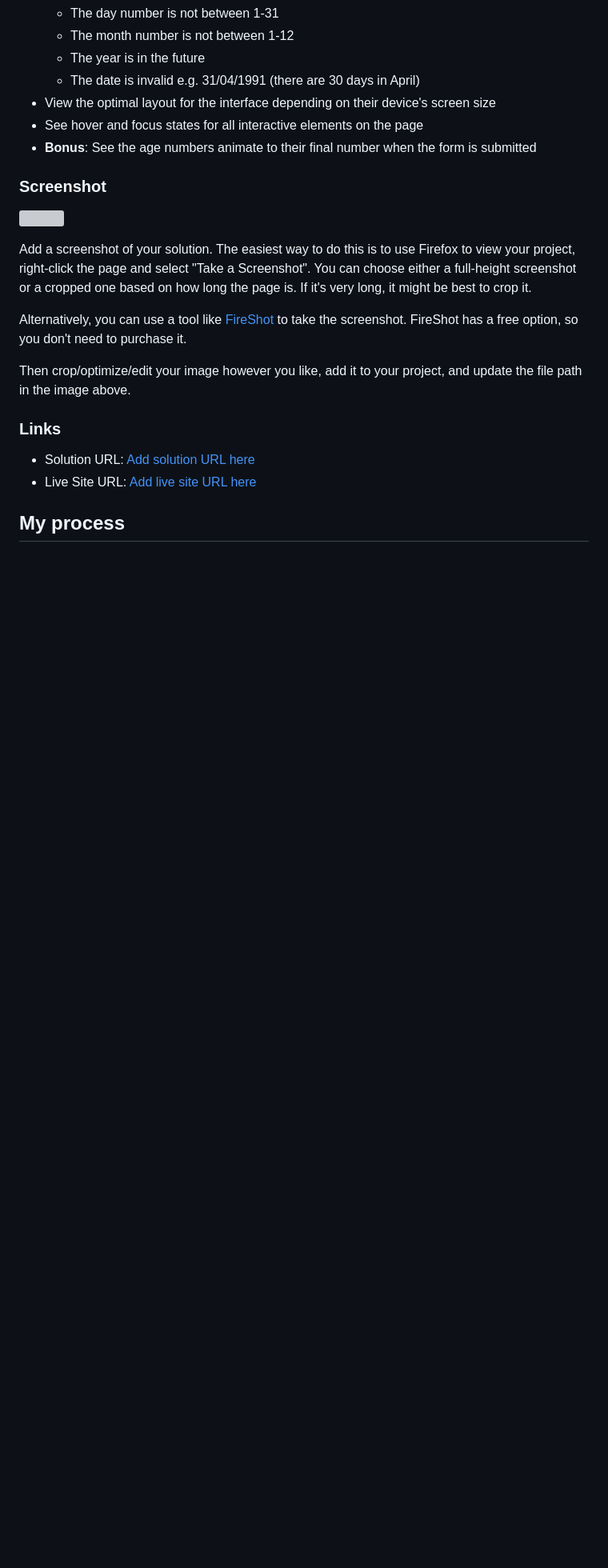
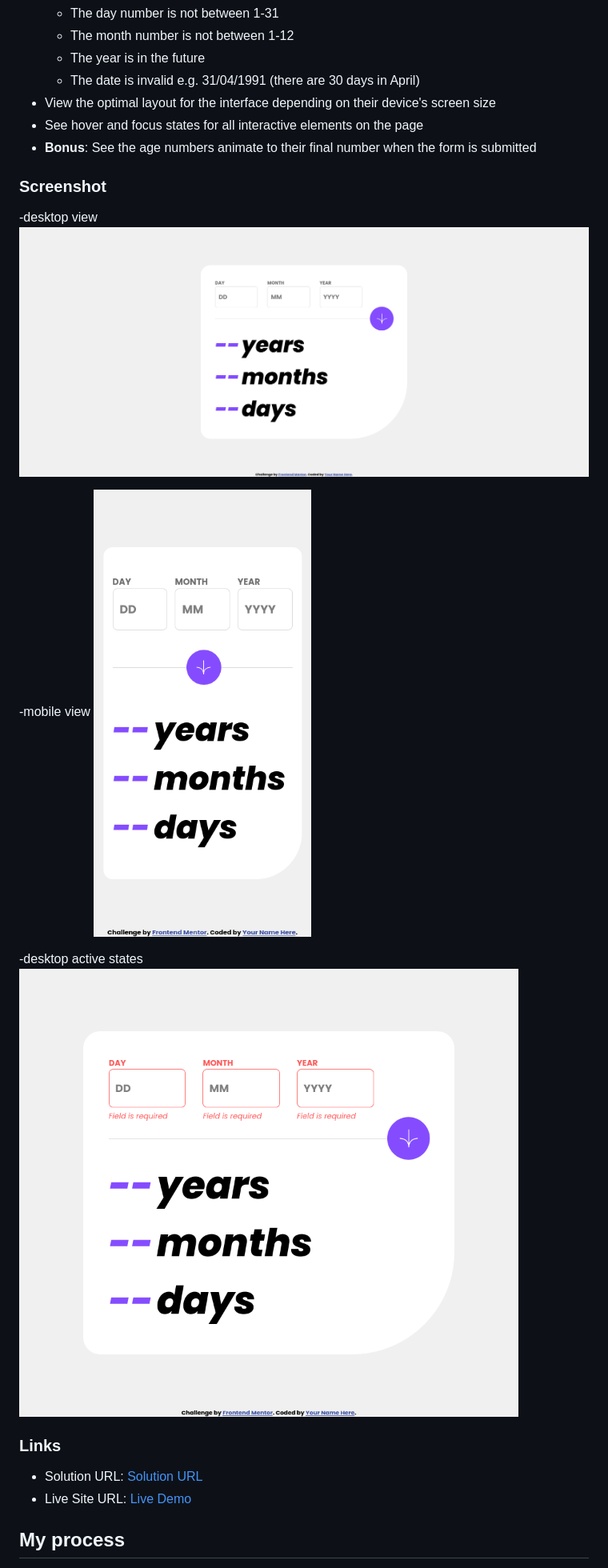
Before and after one commit to vladius9512/FrontEndMentor-Challenges, a Markdown page: age-calculator-app-main/README.md, the part around the change printed below. Shown: that part at 80% size. GitHub-like rendering; pictures changed too: age-calculator-app-main/screenshots/desktop-active-states.png (added), age-calculator-app-main/screenshots/desktop.png (added), age-calculator-app-main/screenshots/mobile.png (added); blank space fills up the shorter version; grey boxes are pictures that could not be loaded.

Commit message:
Updated the readme and added screenshots inside the folder

```diff
--- a/age-calculator-app-main/README.md
+++ b/age-calculator-app-main/README.md
@@ -35,17 +35,18 @@ Users should be able to:
 
 ### Screenshot
 
-![](./screenshot.jpg)
+-desktop view
+![](./screenshots/desktop.png)
 
-Add a screenshot of your solution. The easiest way to do this is to use Firefox to view your project, right-click the page and select "Take a Screenshot". You can choose either a full-height screenshot or a cropped one based on how long the page is. If it's very long, it might be best to crop it.
+-mobile view
+![](./screenshots/mobile.png)
 
-Alternatively, you can use a tool like [FireShot](https://getfireshot.com/) to take the screenshot. FireShot has a free option, so you don't need to purchase it.
-
-Then crop/optimize/edit your image however you like, add it to your project, and update the file path in the image above.
+-desktop active states
+![](./screenshots/desktop-active-states.png)
 
 ### Links
 
--   Solution URL: [Add solution URL here](https://your-solution-url.com)
--   Live Site URL: [Add live site URL here](https://your-live-site-url.com)
+-   Solution URL: [Solution URL](https://github.com/vladius9512/FrontEndMentor-Challenges/tree/main/age-calculator-app-main)
+-   Live Site URL: [Live Demo](https://your-live-site-url.com)
 
 ## My process
```
Also changed, not shown: other parts of age-calculator-app-main/README.md (+15 -18 lines), 3 other files.
